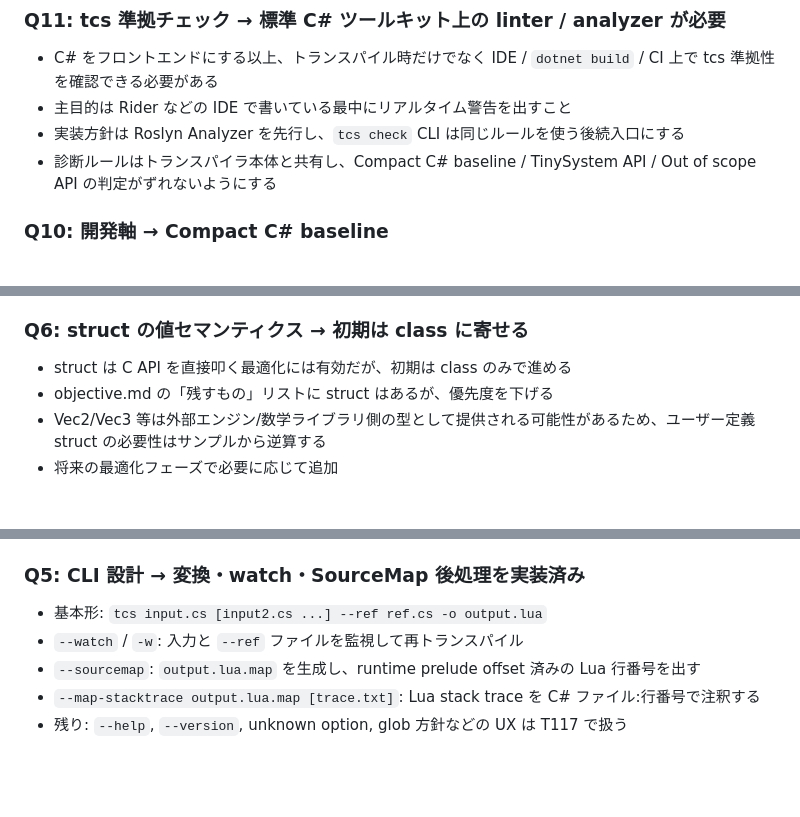
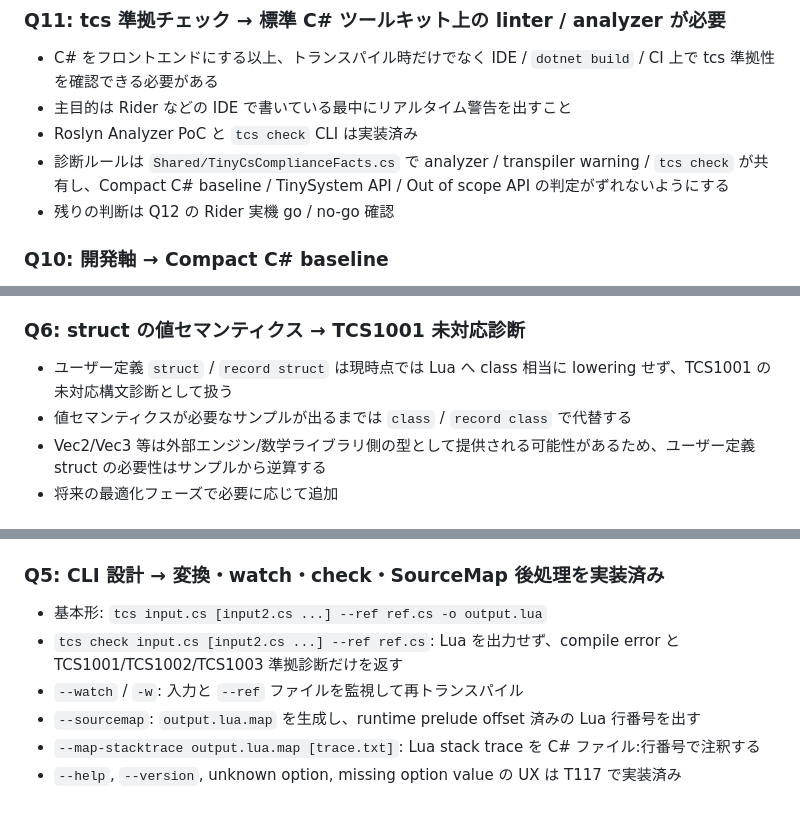
Before and after one commit to neguse/tcs, a Markdown page: q.md, 3 parts joined by grey strips. Drawn GitHub-style; blank space fills up the shorter version.

```diff
--- a/q.md
+++ b/q.md
@@ -18,8 +18,9 @@
 ### Q11: tcs 準拠チェック → 標準 C# ツールキット上の linter / analyzer が必要
 - C# をフロントエンドにする以上、トランスパイル時だけでなく IDE / `dotnet build` / CI 上で tcs 準拠性を確認できる必要がある
 - 主目的は Rider などの IDE で書いている最中にリアルタイム警告を出すこと
-- 実装方針は Roslyn Analyzer を先行し、`tcs check` CLI は同じルールを使う後続入口にする
-- 診断ルールはトランスパイラ本体と共有し、Compact C# baseline / TinySystem API / Out of scope API の判定がずれないようにする
+- Roslyn Analyzer PoC と `tcs check` CLI は実装済み
+- 診断ルールは `Shared/TinyCsComplianceFacts.cs` で analyzer / transpiler warning / `tcs check` が共有し、Compact C# baseline / TinySystem API / Out of scope API の判定がずれないようにする
+- 残りの判断は Q12 の Rider 実機 go / no-go 確認
 
 ### Q10: 開発軸 → Compact C# baseline
 - C# 側の仕様準拠度と標準ライブラリ網羅性を棚卸し軸にする
@@ -47,9 +48,9 @@
   - `BindingType` → C#型名のマッピング (`Int→int`, `Float→float`, `Struct→class名`, etc.)
 - 段階的に: まず App + Gfx + Glm で検証、その後全モジュールに展開
 
-### Q6: struct の値セマンティクス → 初期は class に寄せる
-- struct は C API を直接叩く最適化には有効だが、初期は class のみで進める
-- objective.md の「残すもの」リストに struct はあるが、優先度を下げる
+### Q6: struct の値セマンティクス → TCS1001 未対応診断
+- ユーザー定義 `struct` / `record struct` は現時点では Lua へ class 相当に lowering せず、TCS1001 の未対応構文診断として扱う
+- 値セマンティクスが必要なサンプルが出るまでは `class` / `record class` で代替する
 - Vec2/Vec3 等は外部エンジン/数学ライブラリ側の型として提供される可能性があるため、ユーザー定義 struct の必要性はサンプルから逆算する
 - 将来の最適化フェーズで必要に応じて追加
 
@@ -72,9 +73,10 @@
 - CLI 生成 Lua は TinySystem runtime prelude をデフォルトで埋め込み、`--no-runtime` で host 供給へ戻せる
 - HotReload は `HotReload.swap(path)` と host 注入 mtime による `watch/update` を使う
 
-### Q5: CLI 設計 → 変換・watch・SourceMap 後処理を実装済み
+### Q5: CLI 設計 → 変換・watch・check・SourceMap 後処理を実装済み
 - 基本形: `tcs input.cs [input2.cs ...] --ref ref.cs -o output.lua`
+- `tcs check input.cs [input2.cs ...] --ref ref.cs`: Lua を出力せず、compile error と TCS1001/TCS1002/TCS1003 準拠診断だけを返す
 - `--watch` / `-w`: 入力と `--ref` ファイルを監視して再トランスパイル
 - `--sourcemap`: `output.lua.map` を生成し、runtime prelude offset 済みの Lua 行番号を出す
 - `--map-stacktrace output.lua.map [trace.txt]`: Lua stack trace を C# ファイル:行番号で注釈する
-- 残り: `--help`, `--version`, unknown option, glob 方針などの UX は T117 で扱う
+- `--help`, `--version`, unknown option, missing option value の UX は T117 で実装済み
```
Also changed, not shown: CLAUDE.md (+18 -5 lines).
